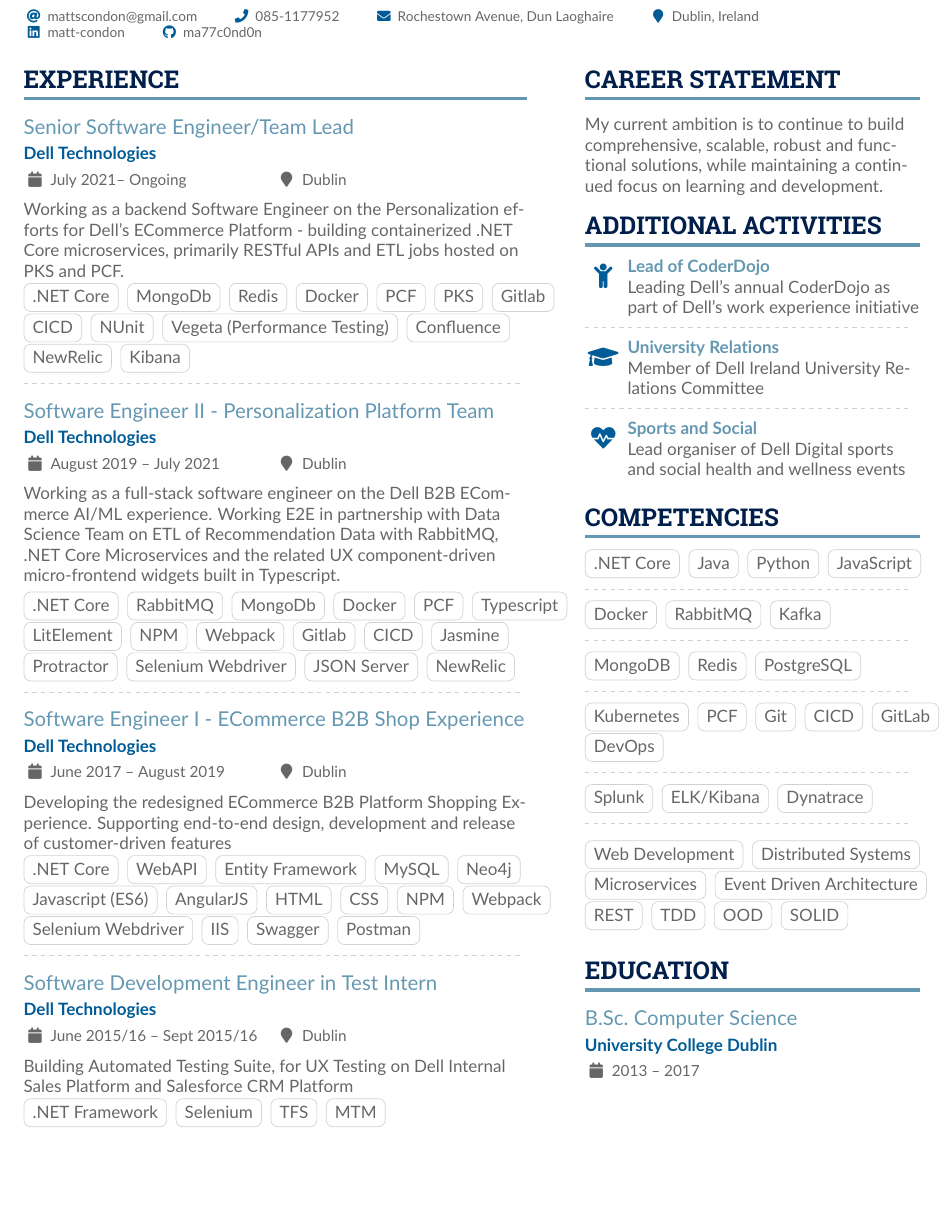
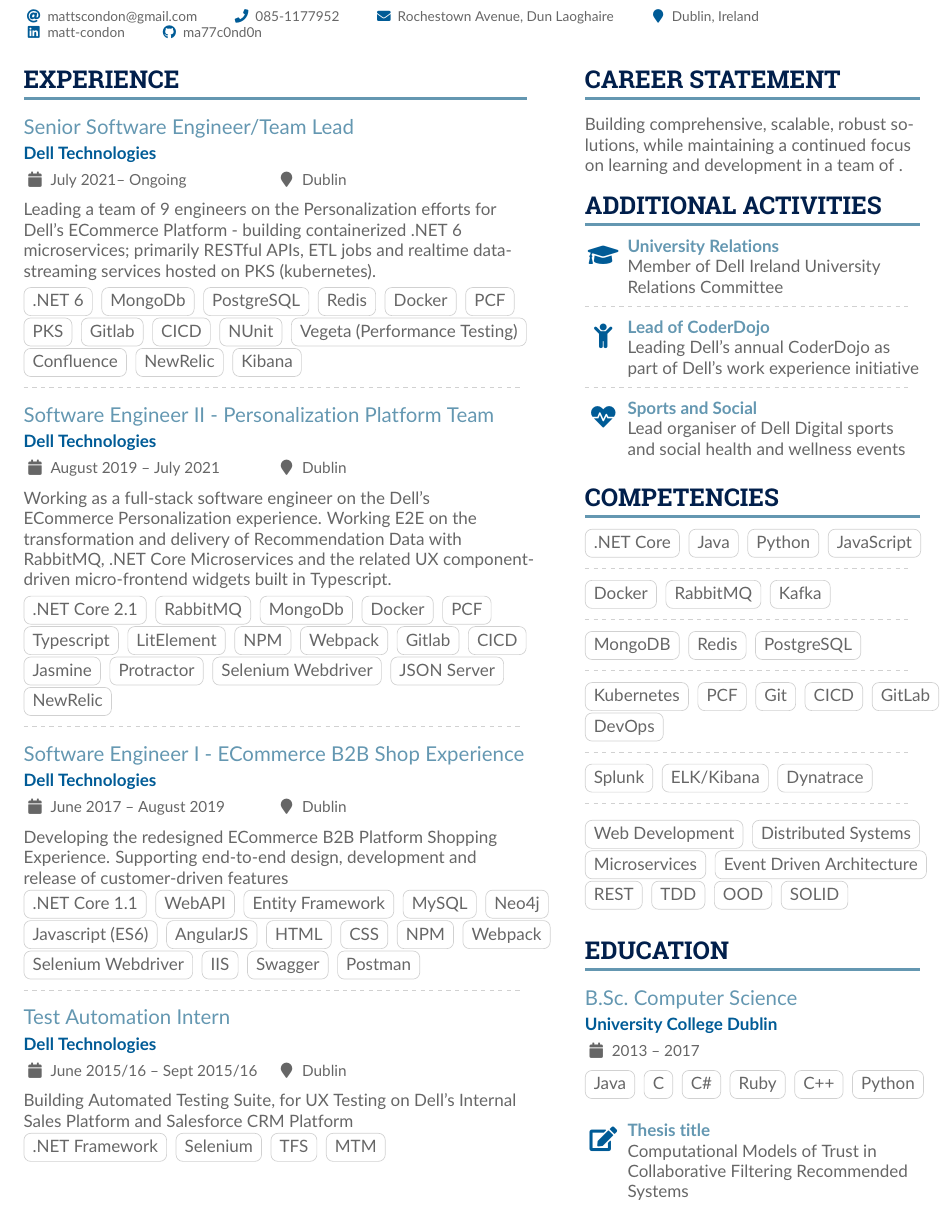
Before and after one commit to Liuxiaodong-ioe/my-resume, a LaTeX CV (matt-condon_resume-may22.tex): part of the page, cut so that both start at the same text, the shorter picture padded with empty space. Compiled offline with pdfLaTeX.

Commit message:
content: update with recent experience

```diff
--- a/matt-condon_resume-may22.tex
+++ b/matt-condon_resume-may22.tex
@@ -129,14 +129,14 @@
 
 \cvevent{Senior Software Engineer/Team Lead}{Dell Technologies}{July 2021-- Ongoing}{Dublin}
 
-Working as a backend Software Engineer on the
-Personalization efforts for Dell's ECommerce Platform -
-building containerized .NET Core microservices, primarily
-RESTful APIs and ETL jobs hosted on PKS and PCF.
+Leading a team of 9 engineers on the Personalization efforts for Dell's ECommerce Platform -
+building containerized .NET 6 \newline microservices; primarily
+RESTful APIs, ETL jobs and realtime data-streaming services hosted on PKS (kubernetes).
 \smallskip \newline
 
-\cvtag{.NET Core}
+\cvtag{.NET 6}
 \cvtag{MongoDb}
+\cvtag{PostgreSQL}
 \cvtag{Redis}
 \cvtag{Docker}
 \cvtag{PCF}
@@ -154,13 +154,14 @@
 
 \cvevent{Software Engineer II - Personalization Platform Team}{Dell Technologies}{August 2019 -- July 2021}{Dublin}
 
-Working as a full-stack software engineer on the Dell B2B
-ECommerce AI/ML experience. Working E2E in partnership with Data
-Science Team on ETL of Recommendation Data with RabbitMQ, .NET Core Microservices and the related UX
+Working as a full-stack software engineer on the Dell's  \newline
+ ECommerce Personalization experience. Working E2E on the  \newline
+transformation and delivery of Recommendation Data with  \newline
+RabbitMQ, .NET Core Microservices and the related UX
 component-driven micro-frontend widgets built in Typescript.
 \smallskip \newline
 
-\cvtag{.NET Core}
+\cvtag{.NET Core 2.1}
 \cvtag{RabbitMQ}
 \cvtag{MongoDb}
 \cvtag{Docker}
@@ -182,12 +183,12 @@
 
 \cvevent{Software Engineer I - ECommerce B2B Shop Experience}{Dell Technologies}{June 2017 -- August 2019}{Dublin}
 
-Developing the redesigned ECommerce B2B Platform
-Shopping Experience. Supporting end-to-end design,
-development and release of customer-driven features
+Developing the redesigned ECommerce B2B Platform Shopping  \newline
+Experience. Supporting end-to-end design, development and  \newline
+release of customer-driven features
 \smallskip \newline
 
-\cvtag{.NET Core}
+\cvtag{.NET Core 1.1}
 \cvtag{WebAPI}
 \cvtag{Entity Framework}
 \cvtag{MySQL}
@@ -205,9 +206,9 @@
 
 \divider
 
-\cvevent{Software Development Engineer in Test Intern}{Dell Technologies}{June 2015/16 -- Sept 2015/16}{Dublin}
+\cvevent{Test Automation Intern}{Dell Technologies}{June 2015/16 -- Sept 2015/16}{Dublin}
 
-Building Automated Testing Suite, for UX Testing on Dell
+Building Automated Testing Suite, for UX Testing on Dell's
 Internal Sales Platform and Salesforce CRM Platform
 \smallskip \newline
 
@@ -222,16 +223,16 @@
 
 \cvsection{Career Statement}
 
-My current ambition is to continue to build comprehensive, scalable, robust and functional solutions, while maintaining a continued focus on learning and development.
+Building comprehensive, scalable, robust solutions, while maintaining a continued focus on learning and development in a team of .
 
 %%additional \fa icons can be found here http://mirrors.ibiblio.org/CTAN/fonts/fontawesome/doc/fontawesome.pdf
 \cvsection{Additional Activities}
 
-\cvachievement{\faChild}{Lead of CoderDojo}{Leading Dell's annual CoderDojo as part of Dell's work experience initiative}
+\cvachievement{\faGraduationCap}{University Relations}{Member of Dell Ireland University  \newline Relations Committee}
 
 \divider
 
-\cvachievement{\faGraduationCap}{University Relations}{Member of Dell Ireland University Relations Committee}
+\cvachievement{\faChild}{Lead of CoderDojo}{Leading Dell's annual CoderDojo as part of Dell's work experience initiative}
 
 \divider
 
@@ -291,6 +292,16 @@
 \cvevent{B.Sc.\ Computer Science}{University College Dublin}{2013 -- 2017}{}
 
 
+\cvtag{Java}
+\cvtag{C}
+\cvtag{C\#}
+\cvtag{Ruby}
+\cvtag{C++}
+\cvtag{Python}
+\medskip
+
+\cvachievement{\faEdit}{Thesis title}{Computational Models of Trust in \newline Collaborative Filtering Recommended Systems}
+
 \end{paracol}
 
 
```
Also changed, not shown: matt-condon_resume-may22.pdf.
